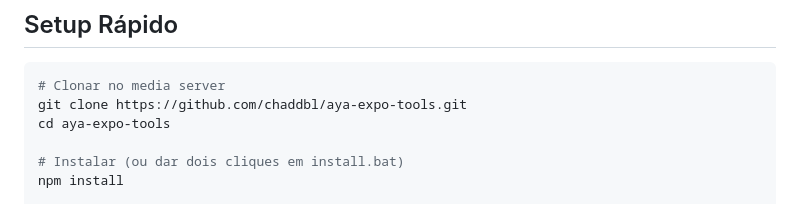
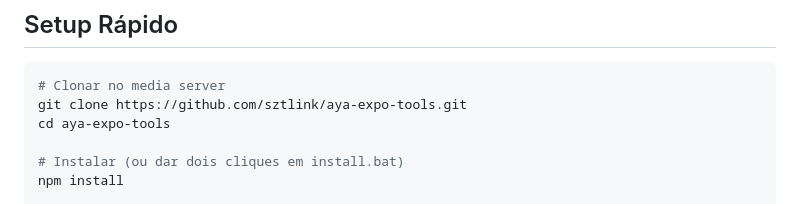
Before and after one commit to chaddbl/aya-expo-tools, a Markdown page: README.md, the part around the change. Rendered like a GitHub page.

Commit message:
chore: chaddbl → sztlink no README

````diff
--- a/README.md
+++ b/README.md
@@ -75,7 +75,7 @@ Portal AYA (REMOTO — portal.aya.cx)
 
 ```bash
 # Clonar no media server
-git clone https://github.com/chaddbl/aya-expo-tools.git
+git clone https://github.com/sztlink/aya-expo-tools.git
 cd aya-expo-tools
 
 # Instalar (ou dar dois cliques em install.bat)
````
